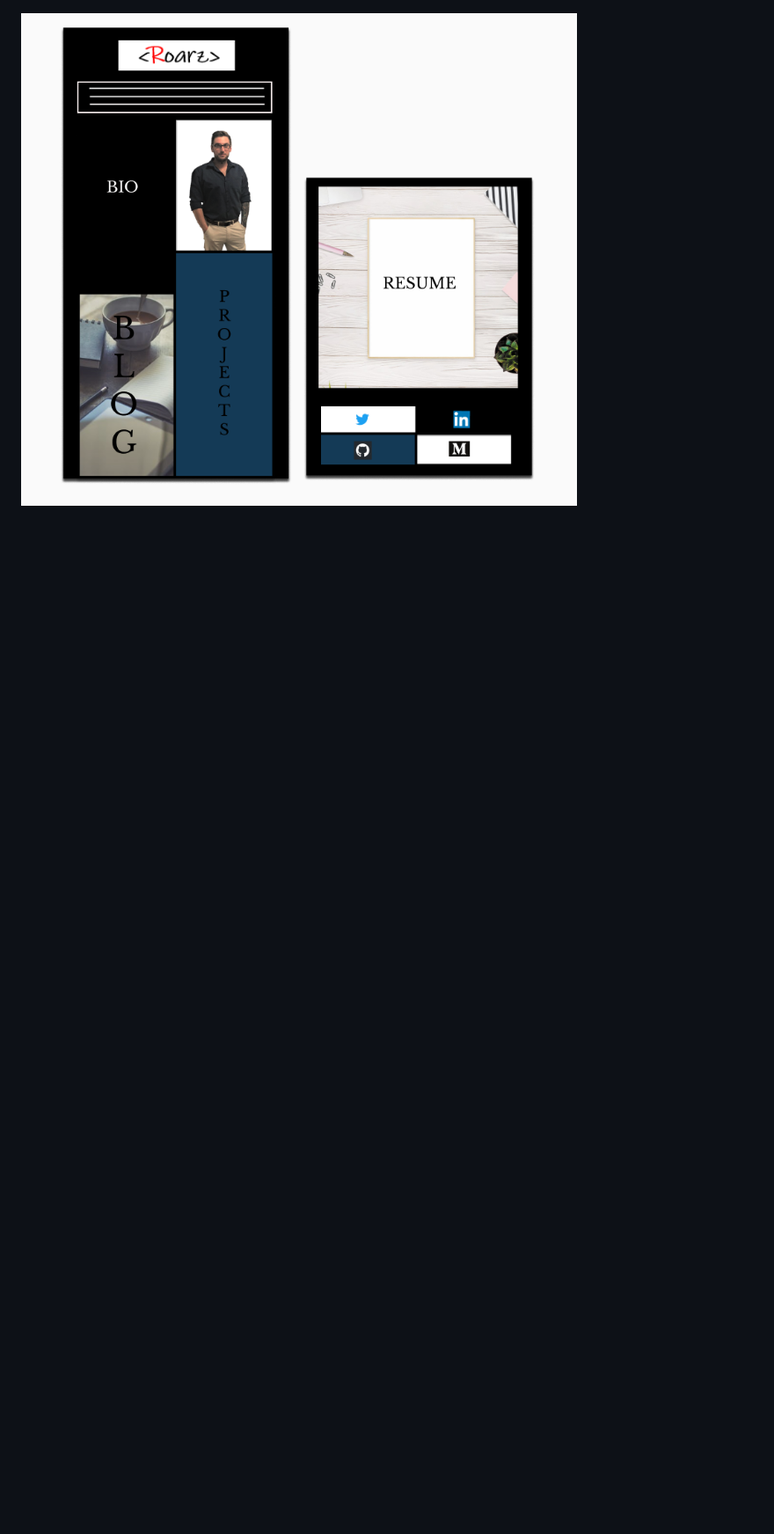
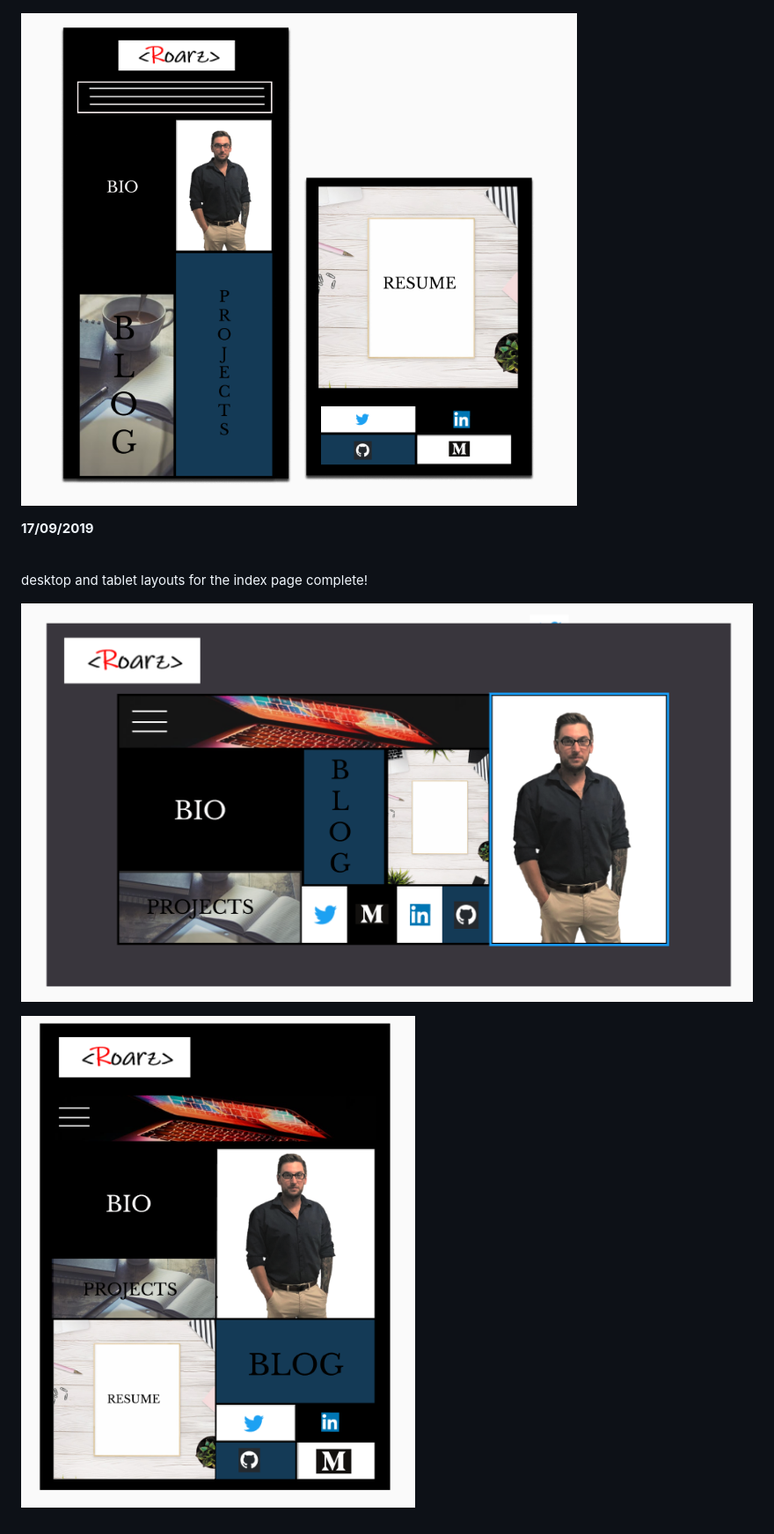
Before and after one commit to Roakz/portfolio-website, a Markdown page: README.md, the part around the change printed below. Shown: that part at 88% size. Drawn GitHub-style; pictures changed too: project-pictures/desktop-layout-index.PNG (added), project-pictures/tablet-layout-index.PNG (added); blank space fills up the shorter version.

Commit message:
desktop and tablet layouts for index complete

```diff
--- a/README.md
+++ b/README.md
@@ -10,4 +12,12 @@ I have just completed the wireframes for the index page and the Mobile layout as
 
 ![Picutre of wireframes for project.](project-pictures/wireframes.PNG)<br>
 
-![Picture of the mobile layout](project-pictures/mobile-layout-1.PNG)
+![Picture of the mobile layout](project-pictures/mobile-layout-1.PNG)<br>
+
+**17/09/2019**<br><br>
+
+desktop and tablet layouts for the index page complete!<br>
+
+![Picutre of wireframes for project.](project-pictures/desktop-layout-index.PNG)<br>
+
+![Picture of the mobile layout](project-pictures/tablet-layout-index.PNG)<br>
```
Also changed, not shown: other parts of README.md (+3 -1 lines).
